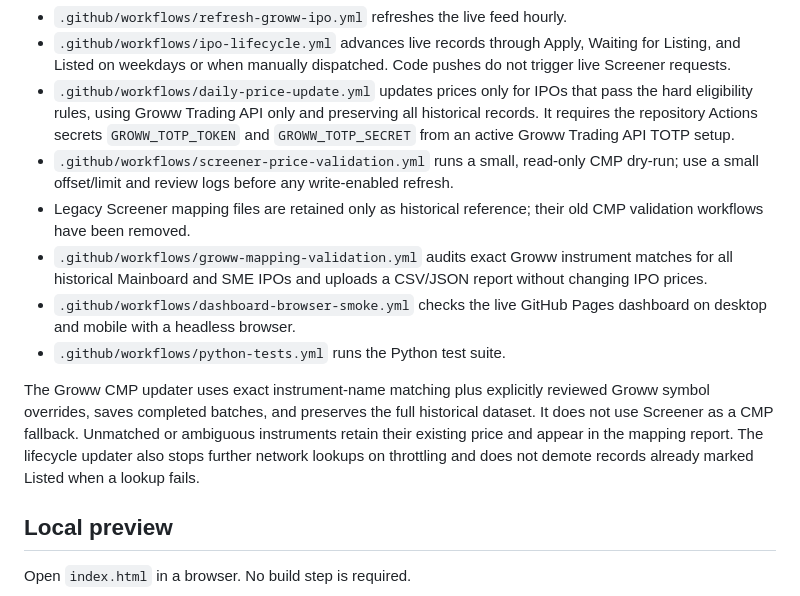
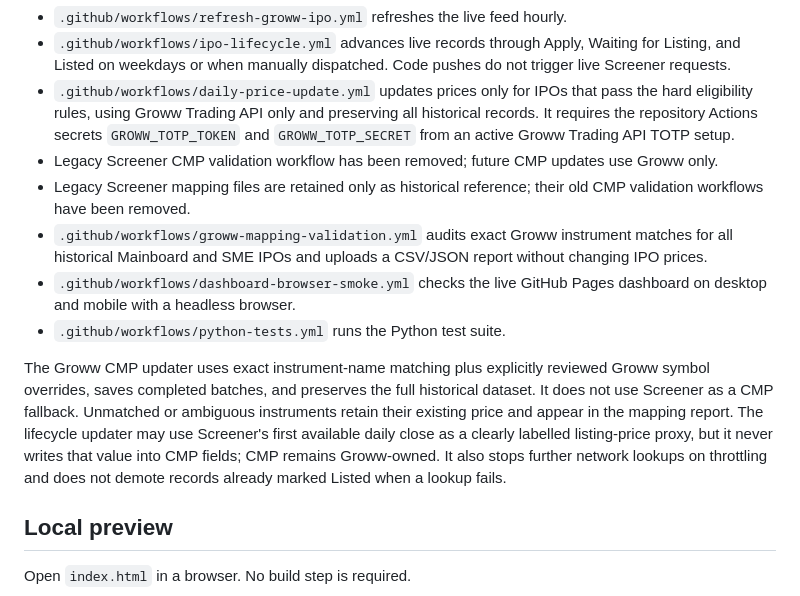
Before and after one commit to rbx92/IPO-ChatGPT, a Markdown page: README.md, the part around the change. Drawn GitHub-style.

Commit message:
Clarify Groww-only CMP and retire legacy Screener validation docs

```diff
--- a/README.md
+++ b/README.md
@@ -21,13 +21,13 @@ The authoritative rules are in `IPO_FILTER_RULES.md`.
 - `.github/workflows/refresh-groww-ipo.yml` refreshes the live feed hourly.
 - `.github/workflows/ipo-lifecycle.yml` advances live records through Apply, Waiting for Listing, and Listed on weekdays or when manually dispatched. Code pushes do not trigger live Screener requests.
 - `.github/workflows/daily-price-update.yml` updates prices only for IPOs that pass the hard eligibility rules, using Groww Trading API only and preserving all historical records. It requires the repository Actions secrets `GROWW_TOTP_TOKEN` and `GROWW_TOTP_SECRET` from an active Groww Trading API TOTP setup.
-- `.github/workflows/screener-price-validation.yml` runs a small, read-only CMP dry-run; use a small offset/limit and review logs before any write-enabled refresh.
+- Legacy Screener CMP validation workflow has been removed; future CMP updates use Groww only.
 - Legacy Screener mapping files are retained only as historical reference; their old CMP validation workflows have been removed.
 - `.github/workflows/groww-mapping-validation.yml` audits exact Groww instrument matches for all historical Mainboard and SME IPOs and uploads a CSV/JSON report without changing IPO prices.
 - `.github/workflows/dashboard-browser-smoke.yml` checks the live GitHub Pages dashboard on desktop and mobile with a headless browser.
 - `.github/workflows/python-tests.yml` runs the Python test suite.
 
-The Groww CMP updater uses exact instrument-name matching plus explicitly reviewed Groww symbol overrides, saves completed batches, and preserves the full historical dataset. It does not use Screener as a CMP fallback. Unmatched or ambiguous instruments retain their existing price and appear in the mapping report. The lifecycle updater also stops further network lookups on throttling and does not demote records already marked Listed when a lookup fails.
+The Groww CMP updater uses exact instrument-name matching plus explicitly reviewed Groww symbol overrides, saves completed batches, and preserves the full historical dataset. It does not use Screener as a CMP fallback. Unmatched or ambiguous instruments retain their existing price and appear in the mapping report. The lifecycle updater may use Screener's first available daily close as a clearly labelled listing-price proxy, but it never writes that value into CMP fields; CMP remains Groww-owned. It also stops further network lookups on throttling and does not demote records already marked Listed when a lookup fails.
 
 ## Local preview
 
```
